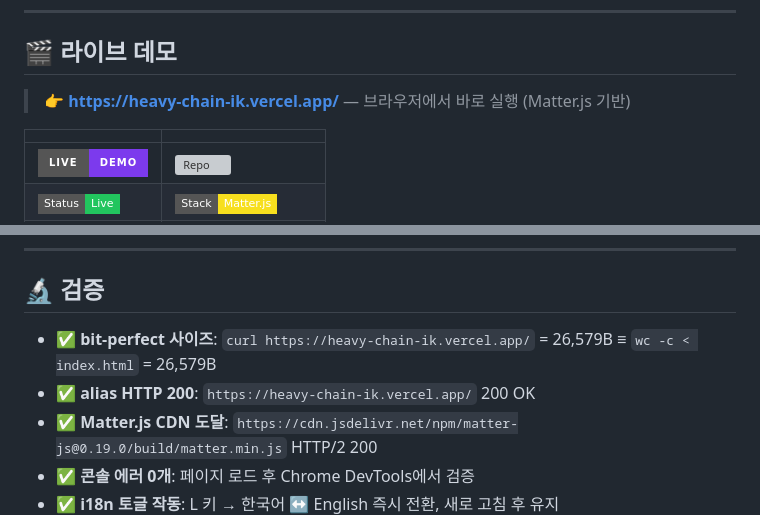
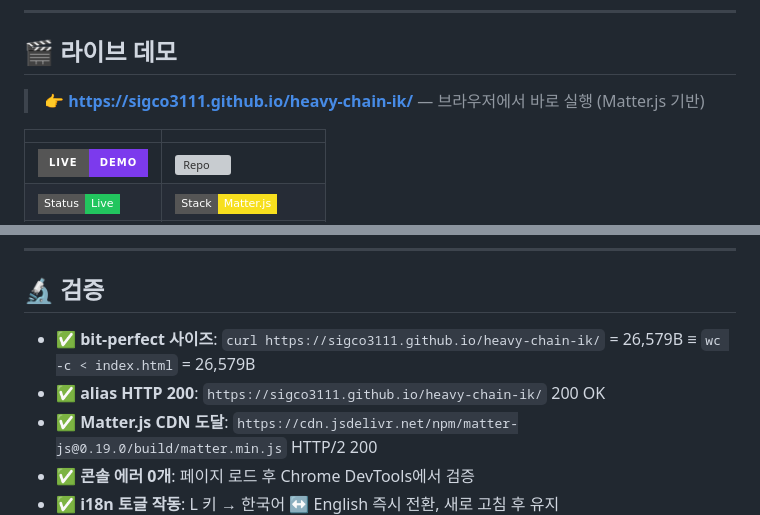
Before and after one commit to sigco3111/heavy-chain-ik, a Markdown page: README.md, 2 parts joined by grey strips. Drawn GitHub-style; badges without logos; grey boxes are pictures that could not be loaded.

Commit message:
docs: switch live demo to GitHub Pages (heavy-chain-ik)

```diff
--- a/README.md
+++ b/README.md
@@ -6,7 +6,7 @@
 
 ## 🎬 라이브 데모
 
-> **👉 [https://heavy-chain-ik.vercel.app/](https://heavy-chain-ik.vercel.app/)** — 브라우저에서 바로 실행 (Matter.js 기반)
+> **👉 [https://sigco3111.github.io/heavy-chain-ik/](https://sigco3111.github.io/heavy-chain-ik/)** — 브라우저에서 바로 실행 (Matter.js 기반)
 
 | | |
 |---|---|
@@ -195,8 +195,8 @@ localStorage.setItem('heavy-chain-ik.lang', currentLang);
 
 ## 🔬 검증
 
-- ✅ **bit-perfect 사이즈**: `curl https://heavy-chain-ik.vercel.app/` = 26,579B ≡ `wc -c < index.html` = 26,579B
-- ✅ **alias HTTP 200**: `https://heavy-chain-ik.vercel.app/` 200 OK
+- ✅ **bit-perfect 사이즈**: `curl https://sigco3111.github.io/heavy-chain-ik/` = 26,579B ≡ `wc -c < index.html` = 26,579B
+- ✅ **alias HTTP 200**: `https://sigco3111.github.io/heavy-chain-ik/` 200 OK
 - ✅ **Matter.js CDN 도달**: `https://cdn.jsdelivr.net/npm/matter-js@0.19.0/build/matter.min.js` HTTP/2 200
 - ✅ **콘솔 에러 0개**: 페이지 로드 후 Chrome DevTools에서 검증
 - ✅ **i18n 토글 작동**: L 키 → 한국어 ↔ English 즉시 전환, 새로 고침 후 유지
```
